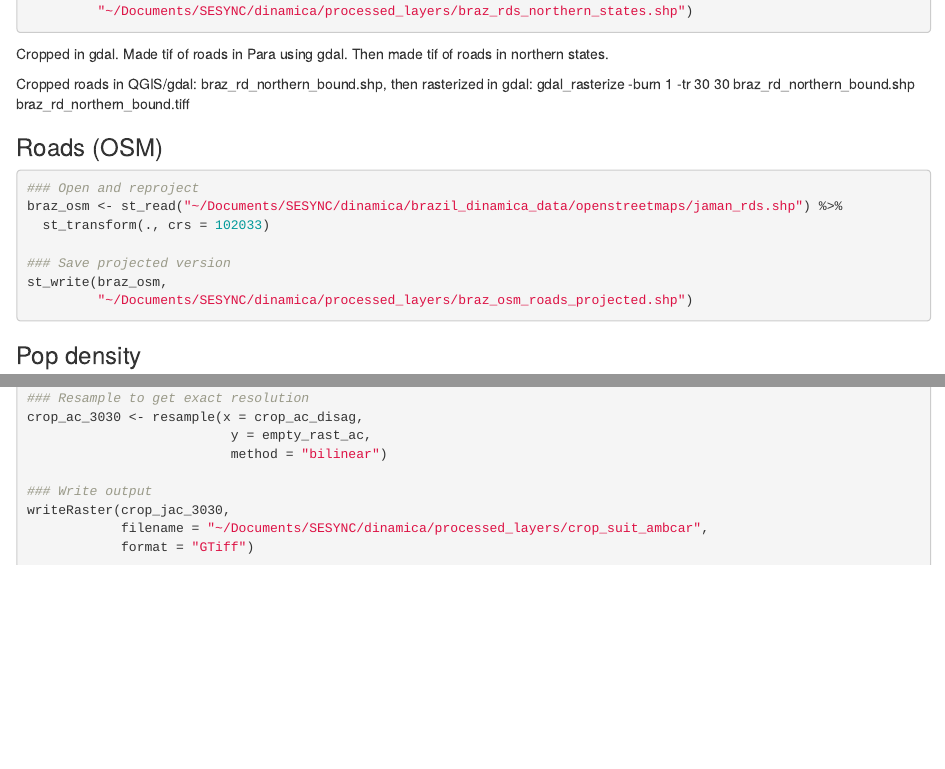
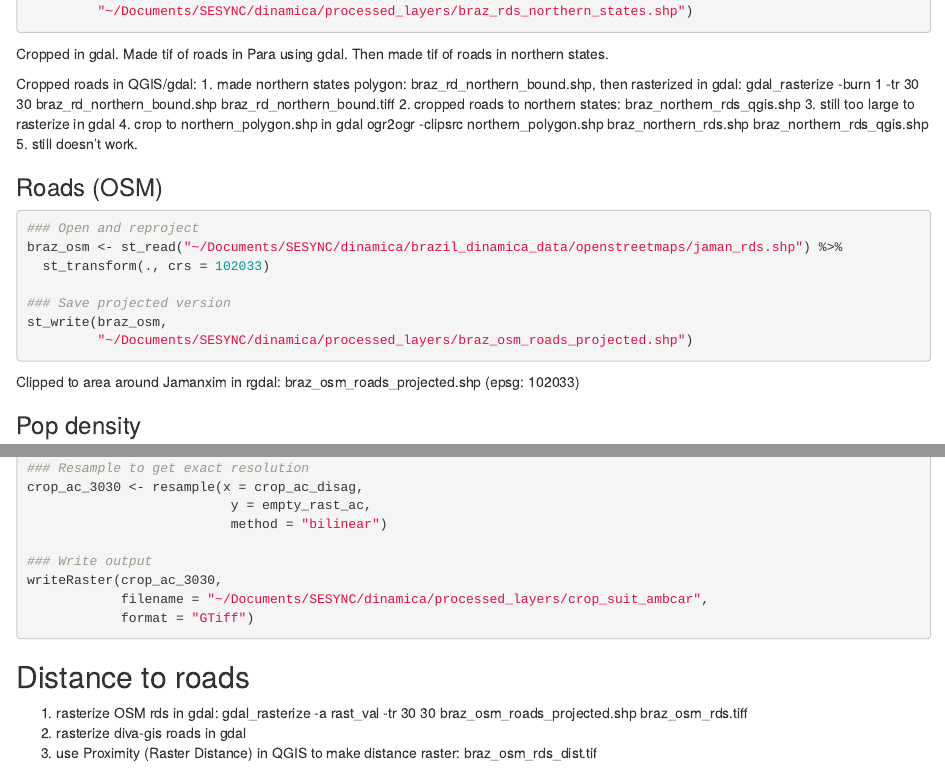
Before and after one commit to reblake/agfront, an R Markdown document (dinamica_prep.Rmd): the page in a window 1100 px wide, from 3560 px down, and a second part further down, joined at a grey line. Rendered offline with R 4.5, knitr and Pandoc, with nearby package versions; the code chunks are not run, so their results and figures are left out.

Commit message:
update notes

````diff
--- a/dinamica_prep.Rmd
+++ b/dinamica_prep.Rmd
@@ -199,7 +199,13 @@ st_write(rds_north,
 ```
 Cropped in gdal. Made tif of roads in Para using gdal. Then made tif of roads in northern states.
 
-Cropped roads in QGIS/gdal: braz_rd_northern_bound.shp, then rasterized in gdal: gdal_rasterize -burn 1 -tr 30 30 braz_rd_northern_bound.shp braz_rd_northern_bound.tiff
+Cropped roads in QGIS/gdal:
+1. made northern states polygon:
+braz_rd_northern_bound.shp, then rasterized in gdal: gdal_rasterize -burn 1 -tr 30 30 braz_rd_northern_bound.shp braz_rd_northern_bound.tiff
+2. cropped roads to northern states: braz_northern_rds_qgis.shp
+3. still too large to rasterize in gdal
+4. crop to northern_polygon.shp in gdal ogr2ogr -clipsrc northern_polygon.shp braz_northern_rds.shp braz_northern_rds_qgis.shp
+5. still doesn't work.
 
 ### Roads (OSM)
 ```{r}
@@ -211,6 +217,7 @@ braz_osm <- st_read("~/Documents/SESYNC/dinamica/brazil_dinamica_data/openstreet
 st_write(braz_osm,
          "~/Documents/SESYNC/dinamica/processed_layers/braz_osm_roads_projected.shp")
 ```
+Clipped to area around Jamanxim in rgdal: braz_osm_roads_projected.shp (epsg: 102033)
 
 ### Pop density
 ```{r}
@@ -335,7 +342,13 @@ crop_ac_3030 <- resample(x = crop_ac_disag,
                           method = "bilinear")
 
 ### Write output
-writeRaster(crop_jac_3030,
+writeRaster(crop_ac_3030,
             filename = "~/Documents/SESYNC/dinamica/processed_layers/crop_suit_ambcar",
             format = "GTiff")
 ```
+
+## Distance to roads
+1. rasterize OSM rds in gdal:
+gdal_rasterize -a rast_val -tr 30 30 braz_osm_roads_projected.shp braz_osm_rds.tiff
+2. rasterize diva-gis roads in gdal
+2. use Proximity (Raster Distance) in QGIS to make distance raster: braz_osm_rds_dist.tif
````
Also changed, not shown: boli_data_prep.Rmd (+1 -1 lines).
